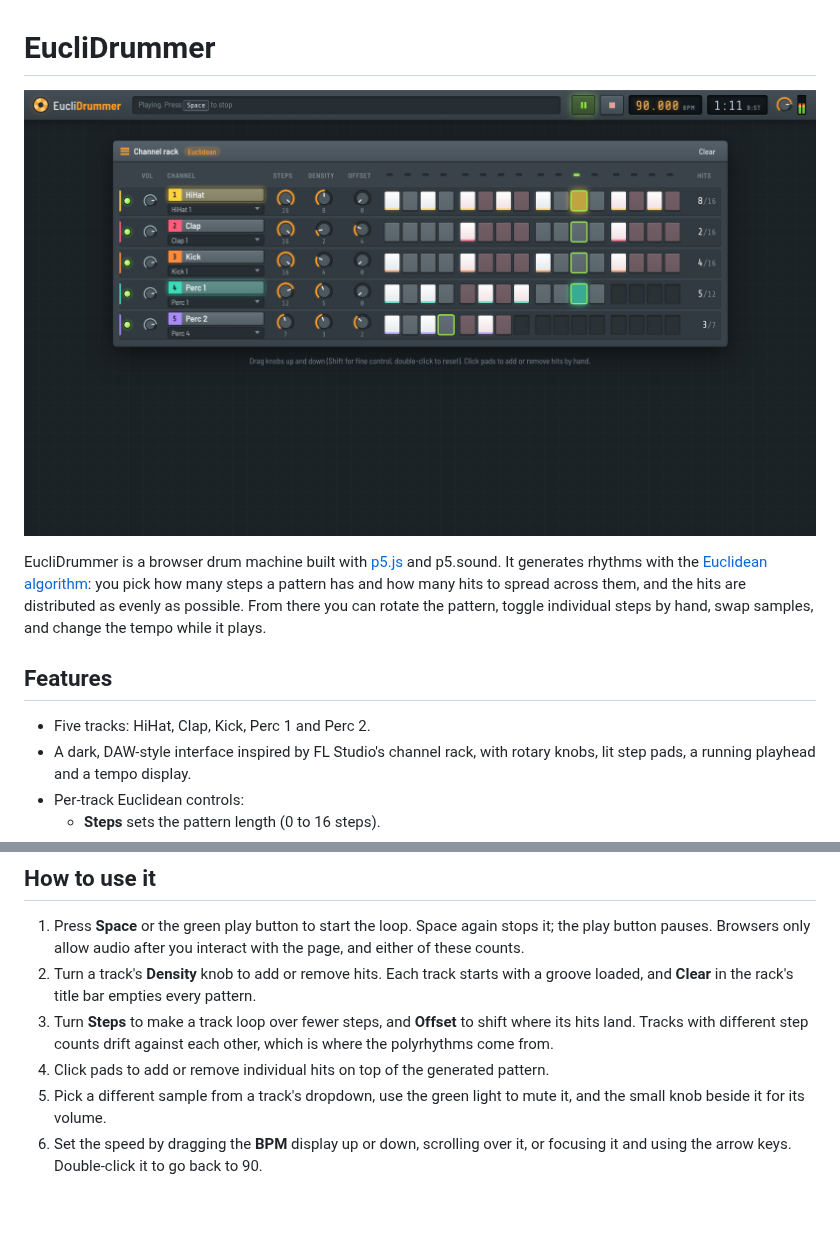
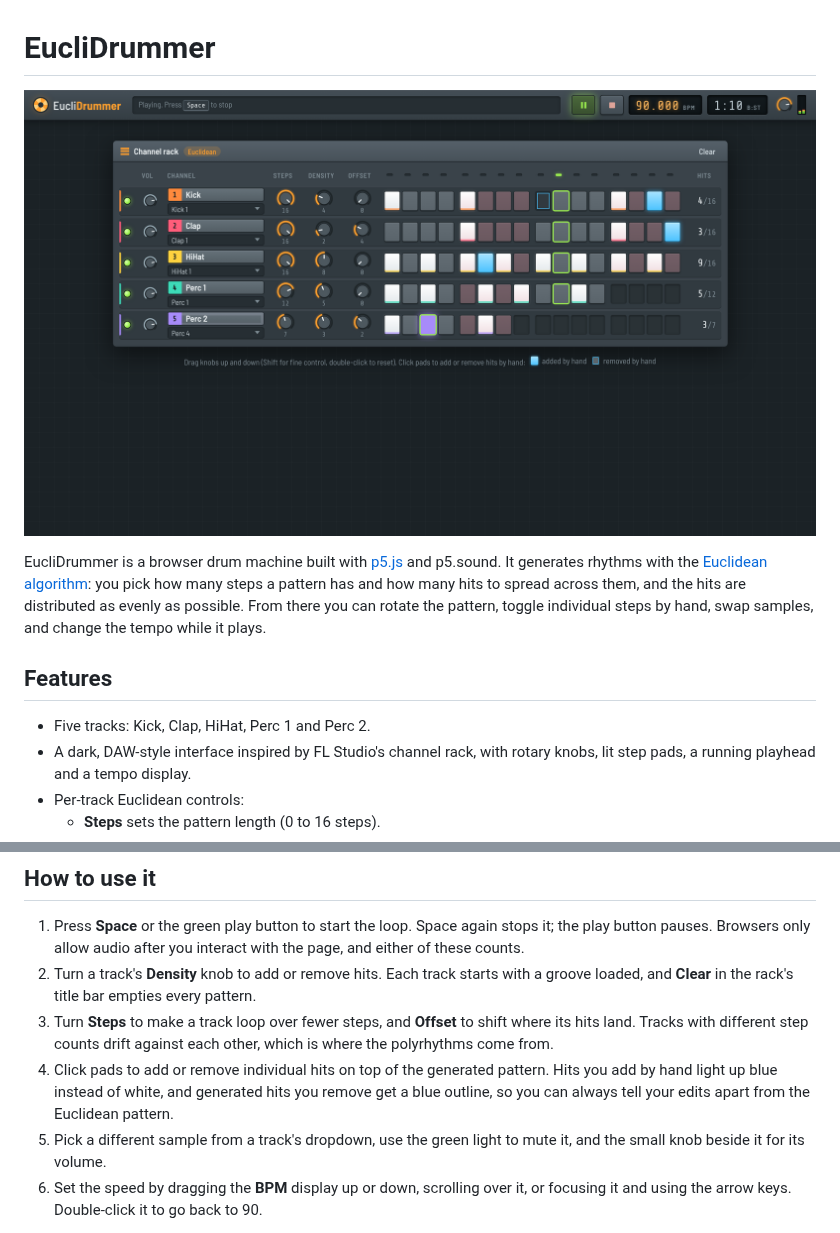
Before and after one commit to thomas-nelson23/euclidrummer, a Markdown page: README.md, 2 parts joined by grey strips. Rendered like a GitHub page; pictures changed too: docs/screenshots/desktop-playing.png; blank space fills up the shorter version.

```diff
--- a/README.md
+++ b/README.md
@@ -6,7 +6,7 @@ EucliDrummer is a browser drum machine built with [p5.js](https://p5js.org/) and
 
 ## Features
 
-- Five tracks: HiHat, Clap, Kick, Perc 1 and Perc 2.
+- Five tracks: Kick, Clap, HiHat, Perc 1 and Perc 2.
 - A dark, DAW-style interface inspired by FL Studio's channel rack, with rotary knobs, lit step pads, a running playhead and a tempo display.
 - Per-track Euclidean controls:
   - **Steps** sets the pattern length (0 to 16 steps).
@@ -38,7 +38,7 @@ Then open <http://localhost:8000> in your browser. In VS Code, the Live Server e
 1. Press **Space** or the green play button to start the loop. Space again stops it; the play button pauses. Browsers only allow audio after you interact with the page, and either of these counts.
 2. Turn a track's **Density** knob to add or remove hits. Each track starts with a groove loaded, and **Clear** in the rack's title bar empties every pattern.
 3. Turn **Steps** to make a track loop over fewer steps, and **Offset** to shift where its hits land. Tracks with different step counts drift against each other, which is where the polyrhythms come from.
-4. Click pads to add or remove individual hits on top of the generated pattern.
+4. Click pads to add or remove individual hits on top of the generated pattern. Hits you add by hand light up blue instead of white, and generated hits you remove get a blue outline, so you can always tell your edits apart from the Euclidean pattern.
 5. Pick a different sample from a track's dropdown, use the green light to mute it, and the small knob beside it for its volume.
 6. Set the speed by dragging the **BPM** display up or down, scrolling over it, or focusing it and using the arrow keys. Double-click it to go back to 90.
 
```
Also changed, not shown: docs/screenshots/mobile.png, 3 other files.
